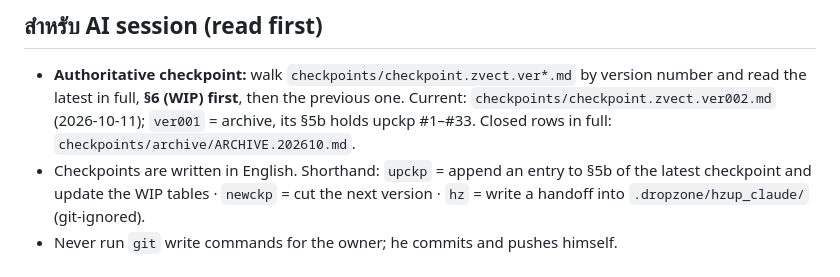
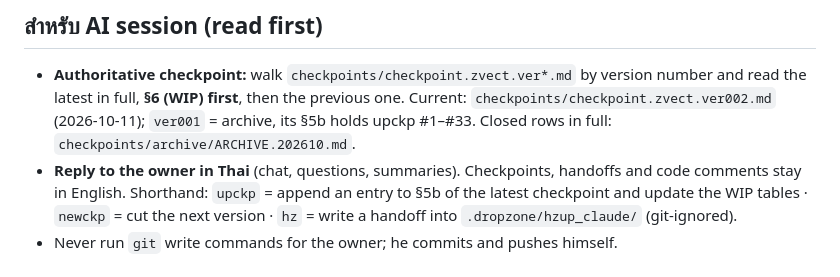
Before and after one commit to zardokar/ZVect, a Markdown page: README.md, the part around the change. Drawn GitHub-style.

Commit message:
[:pencil:] write rule response

```diff
--- a/README.md
+++ b/README.md
@@ -117,7 +117,7 @@ llms.txt      คู่มือสั้นสำหรับ AI ที่จ
 - **Authoritative checkpoint:** walk `checkpoints/checkpoint.zvect.ver*.md` by version number and read the
   latest in full, **§6 (WIP) first**, then the previous one. Current: `checkpoints/checkpoint.zvect.ver002.md` (2026-10-11);
   `ver001` = archive, its §5b holds upckp #1–#33. Closed rows in full: `checkpoints/archive/ARCHIVE.202610.md`.
-- Checkpoints are written in English. Shorthand: `upckp` = append an entry to §5b of the latest
+- **Reply to the owner in Thai** (chat, questions, summaries). Checkpoints, handoffs and code comments stay in English. Shorthand: `upckp` = append an entry to §5b of the latest
   checkpoint and update the WIP tables · `newckp` = cut the next version · `hz` = write a handoff into
   `.dropzone/hzup_claude/` (git-ignored).
 - Never run `git` write commands for the owner; he commits and pushes himself.
```
